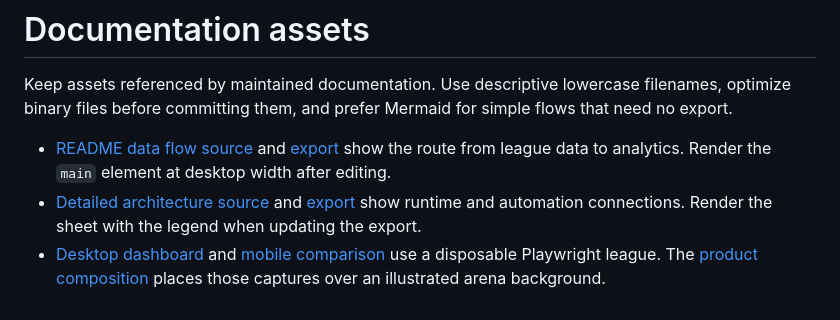
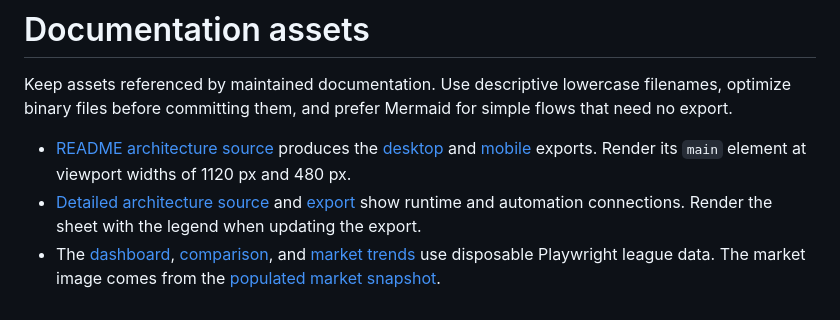
Before and after one commit to c4rl0s04/biwenger-euroleague-stats, a Markdown page: docs/_assets/README.md, the part around the change. Rendered like a GitHub page.

```diff
--- a/docs/_assets/README.md
+++ b/docs/_assets/README.md
@@ -12,9 +12,10 @@ status: active
 Keep assets referenced by maintained documentation. Use descriptive lowercase filenames, optimize
 binary files before committing them, and prefer Mermaid for simple flows that need no export.
 
-- [README data flow source](stack.html) and [export](stack.png) show the route from league data to analytics.
-  Render the `main` element at desktop width after editing.
-- [Detailed architecture source](stack-detail.html) and [export](stack-detail.png) show runtime and automation
-  connections. Render the sheet with the legend when updating the export.
-- [Desktop dashboard](dashboard-desktop.png) and [mobile comparison](compare-mobile.png) use a disposable
-  Playwright league. The [product composition](product-showcase.webp) places those captures over an illustrated arena background.
+- [README architecture source](stack.html) produces the [desktop](stack.png) and
+  [mobile](stack-mobile.png) exports. Render its `main` element at viewport widths of 1120 px and 480 px.
+- [Detailed architecture source](stack-detail.html) and [export](stack-detail.png) show runtime and
+  automation connections. Render the sheet with the legend when updating the export.
+- The [dashboard](dashboard-desktop.png), [comparison](compare-mobile.png), and
+  [market trends](market-trends.webp) use disposable Playwright league data. The market image comes
+  from the [populated market snapshot](../../tests/e2e/market-populated.spec.ts-snapshots/market-populated-trends-chart-desktop-1440-darwin.png).
```
Also changed, not shown: README.md (+29 -23 lines), docs/_assets/stack-mobile.png (added), docs/_assets/stack.png, 3 other files.
